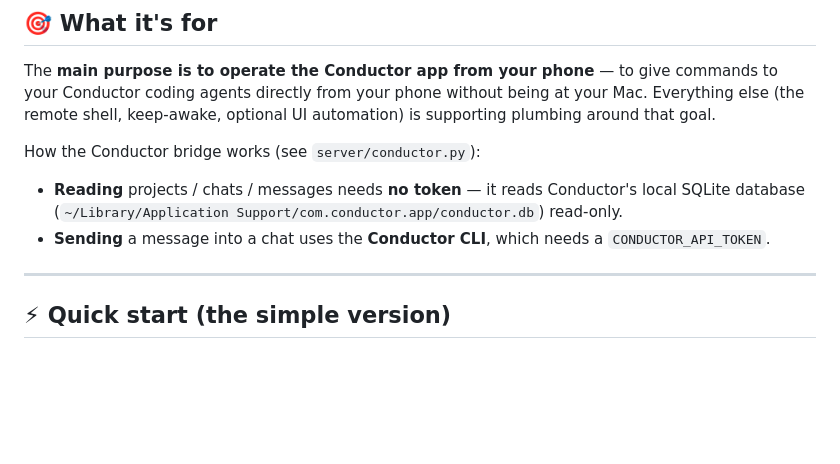
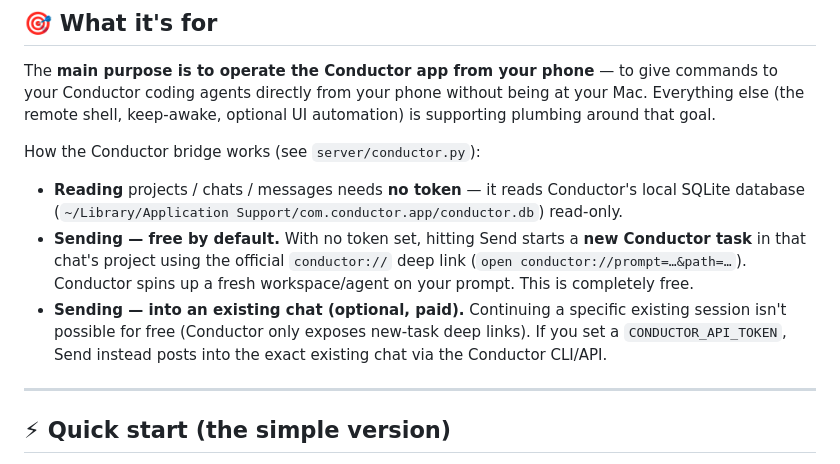
Before and after one commit to Prathamesh314/conductor-remote, a Markdown page: README.md, the part around the change. Drawn GitHub-style; blank space fills up the shorter version.

Commit message:
Document token-free Conductor send in README
Explain the new default: with no token, Send starts a new Conductor task
via the conductor:// deep link (free); a token continues an existing chat.

Co-Authored-By: Claude Opus 4.8 <noreply@anthropic.com>

```diff
--- a/README.md
+++ b/README.md
@@ -33,8 +33,14 @@ How the Conductor bridge works (see `server/conductor.py`):
 
 - **Reading** projects / chats / messages needs **no token** — it reads
   Conductor's local SQLite database (`~/Library/Application Support/com.conductor.app/conductor.db`) read-only.
-- **Sending** a message into a chat uses the **Conductor CLI**, which needs a
-  `CONDUCTOR_API_TOKEN`.
+- **Sending — free by default.** With no token set, hitting Send starts a **new
+  Conductor task** in that chat's project using the official `conductor://`
+  deep link (`open conductor://prompt=…&path=…`). Conductor spins up a fresh
+  workspace/agent on your prompt. This is completely free.
+- **Sending — into an existing chat (optional, paid).** Continuing a specific
+  existing session isn't possible for free (Conductor only exposes new-task deep
+  links). If you set a `CONDUCTOR_API_TOKEN`, Send instead posts into the exact
+  existing chat via the Conductor CLI/API.
 
 ---
 
```
